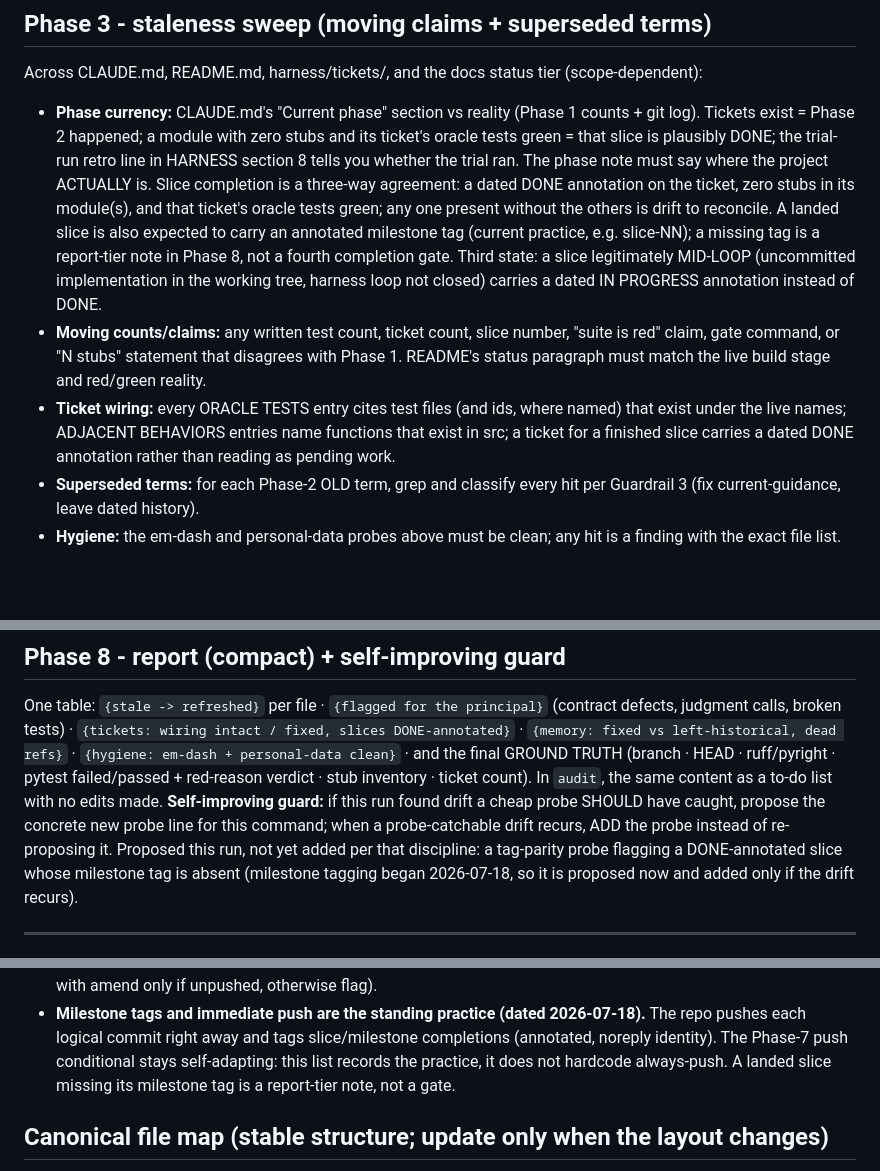
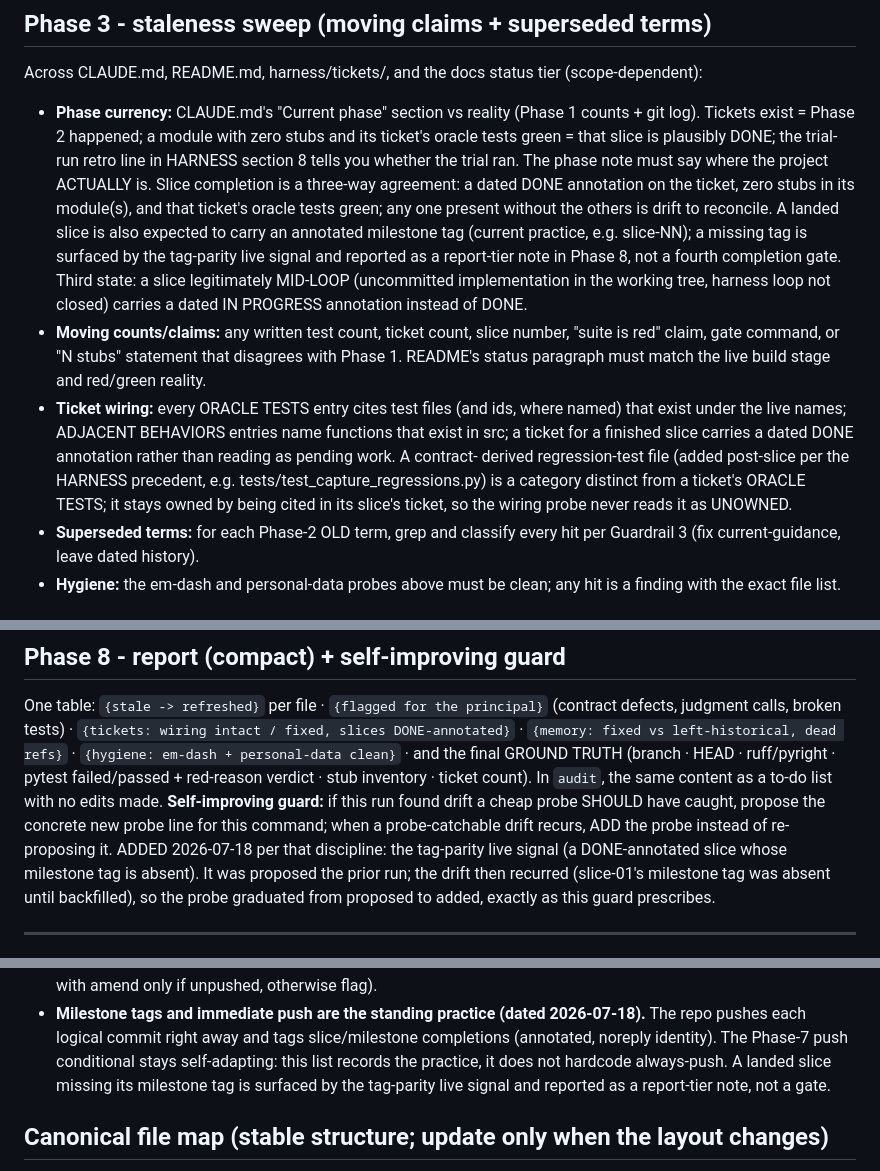
Before and after one commit to CaptainCodeAU/cc-warehouse, a Markdown page: .claude/commands/refresh.md, 3 parts joined by grey strips. Rendered like a GitHub page; blank space fills up the shorter version.

Commit message:
chore(refresh): add tag-parity live signal; graduate the self-improving guard
The Phase-8 self-improving guard proposed a tag-parity probe last run, "added only
if the drift recurs." It recurred: the slice-01 milestone tag was absent this
session until backfilled. Per the guard's own rule the probe now graduates from
proposed to ADDED - a backtick-free Live signal that, for every DONE-annotated
ticket, verifies its slice-NN tag exists and reports any that are missing.

Also: Phase 3 and the deviation guard cross-reference the new signal (a missing tag
stays a report-tier note, not a completion gate); the ticket-wiring note names the
contract-derived regression-test-file category (owned by being cited in its slice's
ticket, e.g. tests/test_capture_regressions.py) so the wiring probe never reads it
as UNOWNED. Surgical (+13/-6, this file only); probe verified live (all-present now,
correctly flags a simulated miss); backtick-free; no em-dash; no moving value baked.

```diff
--- a/.claude/commands/refresh.md
+++ b/.claude/commands/refresh.md
@@ -144,7 +145,8 @@ Across CLAUDE.md, README.md, harness/tickets/, and the docs status tier (scope-d
   three-way agreement: a dated DONE annotation on the ticket, zero stubs in its module(s), and
   that ticket's oracle tests green; any one present without the others is drift to reconcile. A
   landed slice is also expected to carry an annotated milestone tag (current practice, e.g.
-  slice-NN); a missing tag is a report-tier note in Phase 8, not a fourth completion gate.
+  slice-NN); a missing tag is surfaced by the tag-parity live signal and reported as a
+  report-tier note in Phase 8, not a fourth completion gate.
   Third state: a slice legitimately MID-LOOP (uncommitted implementation in the working tree,
   harness loop not closed) carries a dated IN PROGRESS annotation instead of DONE.
 - **Moving counts/claims:** any written test count, ticket count, slice number, "suite is red"
@@ -152,7 +154,10 @@ Across CLAUDE.md, README.md, harness/tickets/, and the docs status tier (scope-d
   paragraph must match the live build stage and red/green reality.
 - **Ticket wiring:** every ORACLE TESTS entry cites test files (and ids, where named) that exist
   under the live names; ADJACENT BEHAVIORS entries name functions that exist in src; a ticket for a
-  finished slice carries a dated DONE annotation rather than reading as pending work.
+  finished slice carries a dated DONE annotation rather than reading as pending work. A contract-
+  derived regression-test file (added post-slice per the HARNESS precedent, e.g.
+  tests/test_capture_regressions.py) is a category distinct from a ticket's ORACLE TESTS; it stays
+  owned by being cited in its slice's ticket, so the wiring probe never reads it as UNOWNED.
 - **Superseded terms:** for each Phase-2 OLD term, grep and classify every hit per Guardrail 3
   (fix current-guidance, leave dated history).
 - **Hygiene:** the em-dash and personal-data probes above must be clean; any hit is a finding with
@@ -213,9 +218,10 @@ the final GROUND TRUTH (branch · HEAD · ruff/pyright · pytest failed/passed +
 stub inventory · ticket count). In `audit`, the same content as a to-do list with no edits made.
 **Self-improving guard:** if this run found drift a cheap probe SHOULD have caught, propose the
 concrete new probe line for this command; when a probe-catchable drift recurs, ADD the probe
-instead of re-proposing it. Proposed this run, not yet added per that discipline: a tag-parity
-probe flagging a DONE-annotated slice whose milestone tag is absent (milestone tagging began
-2026-07-18, so it is proposed now and added only if the drift recurs).
+instead of re-proposing it. ADDED 2026-07-18 per that discipline: the tag-parity live signal
+(a DONE-annotated slice whose milestone tag is absent). It was proposed the prior run; the drift
+then recurred (slice-01's milestone tag was absent until backfilled), so the probe graduated from
+proposed to added, exactly as this guard prescribes.
 
 ---
 
@@ -244,7 +250,8 @@ probe flagging a DONE-annotated slice whose milestone tag is absent (milestone t
 - **Milestone tags and immediate push are the standing practice (dated 2026-07-18).** The repo pushes
   each logical commit right away and tags slice/milestone completions (annotated, noreply identity).
   The Phase-7 push conditional stays self-adapting: this list records the practice, it does not
-  hardcode always-push. A landed slice missing its milestone tag is a report-tier note, not a gate.
+  hardcode always-push. A landed slice missing its milestone tag is surfaced by the tag-parity
+  live signal and reported as a report-tier note, not a gate.
 
 ## Canonical file map (stable structure; update only when the layout changes)
 
```
Also changed, not shown: other parts of .claude/commands/refresh.md (+1 -0 lines).
